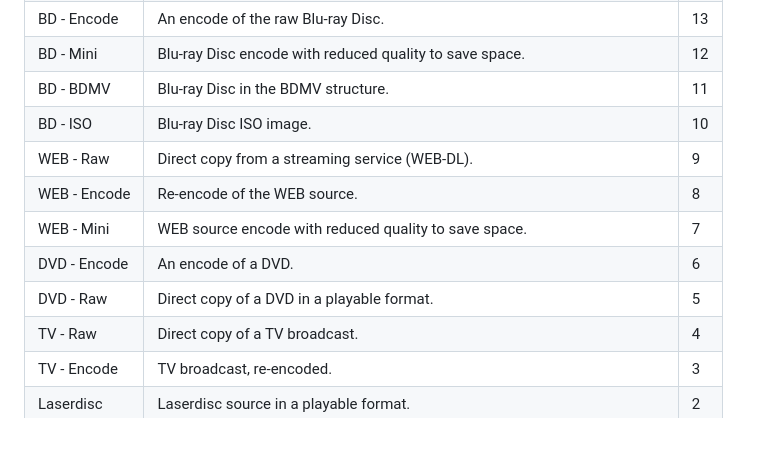
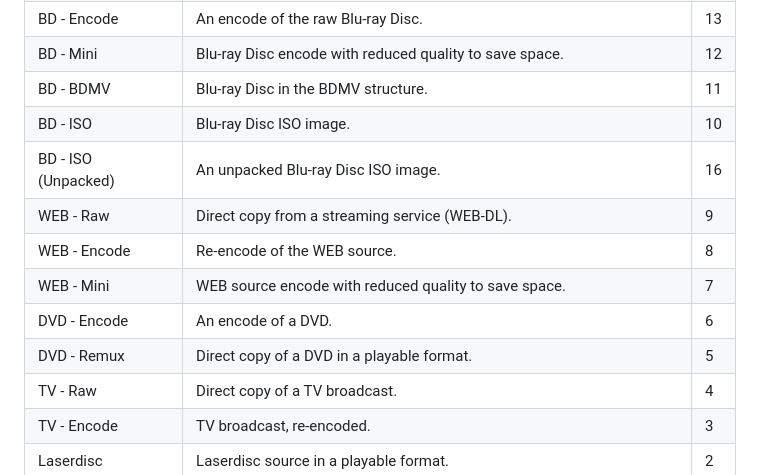
Before and after one commit to nekoBT/wiki, a Markdown page: Info/metadata.md, the part around the change. GitHub-like rendering; blank space fills up the shorter version.

Commit message:
New video type category

```diff
--- a/Info/metadata.md
+++ b/Info/metadata.md
@@ -24,11 +24,12 @@ The **Video Type** tag indicates the video's source and any encoding applied.
 | BD - Mini    | Blu-ray Disc encode with reduced quality to save space.                     | 12  |
 | BD - BDMV    | Blu-ray Disc in the BDMV structure.                                         | 11  |
 | BD - ISO     | Blu-ray Disc ISO image.                                                     | 10  |
+| BD - ISO (Unpacked) | An unpacked Blu-ray Disc ISO image.                                  | 16  |
 | WEB - Raw    | Direct copy from a streaming service (WEB-DL).                              | 9   |
 | WEB - Encode | Re-encode of the WEB source.                                                | 8   |
 | WEB - Mini   | WEB source encode with reduced quality to save space.                       | 7   |
 | DVD - Encode | An encode of a DVD.                                                         | 6   |
-| DVD - Raw    | Direct copy of a DVD in a playable format.                                  | 5   |
+| DVD - Remux  | Direct copy of a DVD in a playable format.                                  | 5   |
 | TV - Raw     | Direct copy of a TV broadcast.                                              | 4   |
 | TV - Encode  | TV broadcast, re-encoded.                                                   | 3   |
 | Laserdisc    | Laserdisc source in a playable format.                                      | 2   |
```
